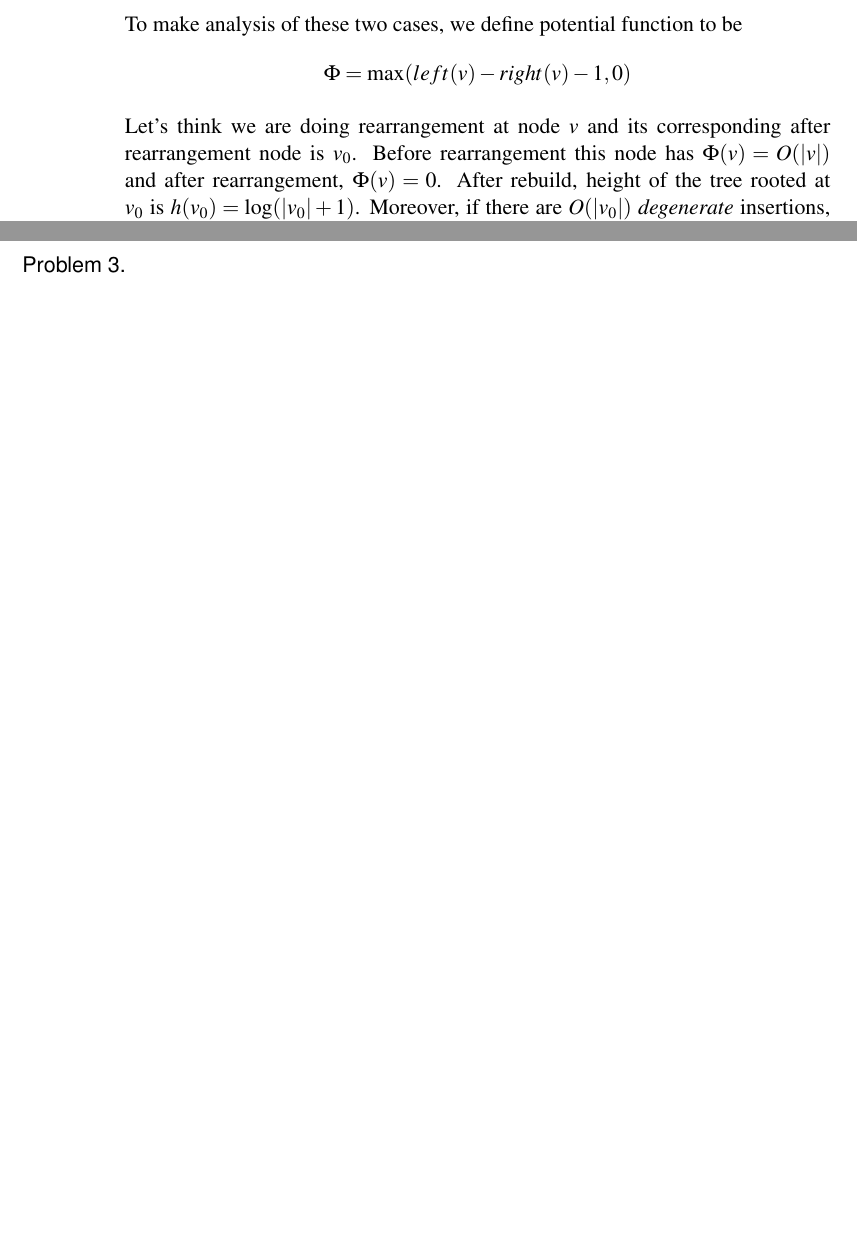
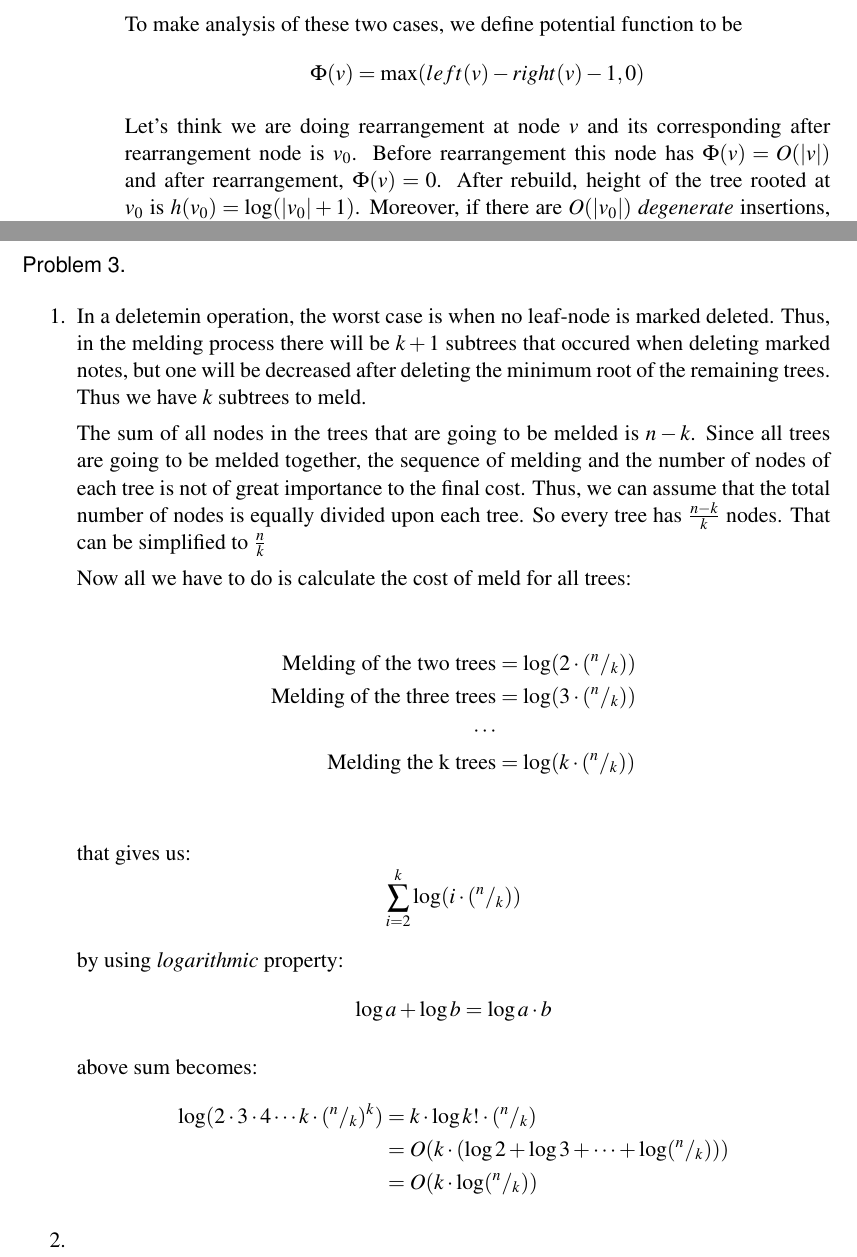
Before and after one commit to ferhatelmas/advanced-algo, a LaTeX problem sheet (hw2/hw2.tex, which reads hw2/Problem2.tex, hw2/Problem3.tex): two parts of pages 3 and 4 of 4, joined at a grey line, cut so that both start at the same text, the shorter picture padded with empty space. Compiled offline with pdfLaTeX.

Commit message:
hw2 p3 part1

```diff
--- a/hw2/Problem2.tex
+++ b/hw2/Problem2.tex
@@ -41,7 +41,7 @@
       \end{itemize}
 
       To make analysis of these two cases, we define potential function to be
-      $$\Phi = \max (left(v) - right(v) - 1, 0)$$
+      $$\Phi(v) = \max (left(v) - right(v) - 1, 0)$$
 
       Let's think we are doing rearrangement at node $v$ and its corresponding after rearrangement node is $v_0$. Before rearrangement this node has $\Phi(v) = O(|v|)$ and after rearrangement, $\Phi(v) = 0$.
       After rebuild, height of the tree rooted at $v_0$ is $h(v_0) = \log(|v_0| + 1)$. Moreover, if there are $O(|v_0|)$ \textit{degenerate} insertions, $\Phi(v) = O(|v_0|)$, $\log(|v|) \leq \log(|v_0| + 1) + 1$ and $h(v) = h(v_0) + O(|v_0|)$ where each \textit{degenerate} insertion increased height by 1. Since $\Phi(v) = O(|v|)$ before rebuild, there were $O(|v|)$ insertions that didn't require a rebuild. Each one of them involves first case and is done in $O(\log n)$. The final insertion causes rebuild which is done in $O(|v|)$ that is analyzed in part 3. If we aggregate all of them, we have:
--- a/hw2/Problem3.tex
+++ b/hw2/Problem3.tex
@@ -0,0 +1,35 @@
+\begin{enumerate}
+  \item
+  In a deletemin operation, the worst case is when no leaf-node is marked deleted. Thus, in the melding process there will be $k+1$ subtrees that occured when deleting marked notes, but one will be decreased after deleting the minimum root of the remaining trees. Thus we have $k$ subtrees to meld.
+
+  The sum of all nodes in the trees that are going to be melded is $n-k$. Since all trees are going to be melded together, the sequence of melding and the number of nodes of each tree is not of great importance to the final cost. Thus, we can assume that the total number of nodes is equally divided upon each tree. So every tree has $\frac{n - k}{k}$ nodes. That can be simplified to $\frac{n}{k}$
+
+  Now all we have to do is calculate the cost of meld for all trees:
+
+  \begin{align*}
+    \text{Melding of the two trees}   &= \log(2 \cdot (^n/_k)) \\
+    \text{Melding of the three trees} &= \log(3 \cdot (^n/_k)) \\
+    \cdots  \\
+    \text{Melding the k trees}        &= \log(k \cdot (^n/_k)) \\
+  \end{align*}
+
+ that gives us:
+ $$
+  \sum_{i=2}^{k}{\log(i \cdot (^n/_k))}
+ $$
+
+ by using \textit{logarithmic} property:
+ $$
+  \log a + \log b = \log a \cdot b
+ $$
+
+ above sum becomes:
+ \begin{align*}
+   \log(2 \cdot 3 \cdot 4 \cdots k \cdot (^n/_k)^{k}) &= k \cdot \log {k! \cdot (^n/_k)} \\
+   &= O(k \cdot (\log 2 + \log 3 + \cdots + \log (^n/_k))) \\
+   &= O(k \cdot \log(^n/_k))
+ \end{align*}
+
+ \item
+
+\end{enumerate}
```
Also changed, not shown: hw2/hw2.pdf.
